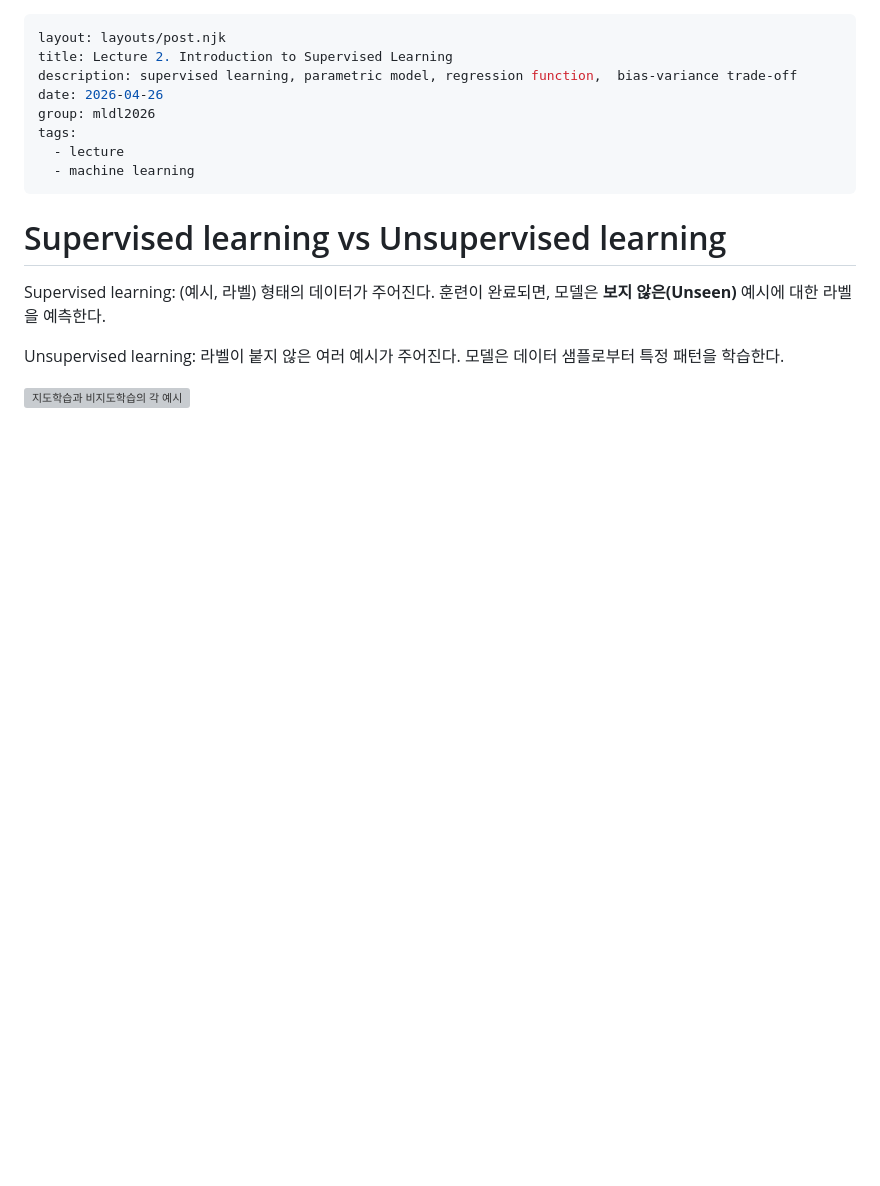
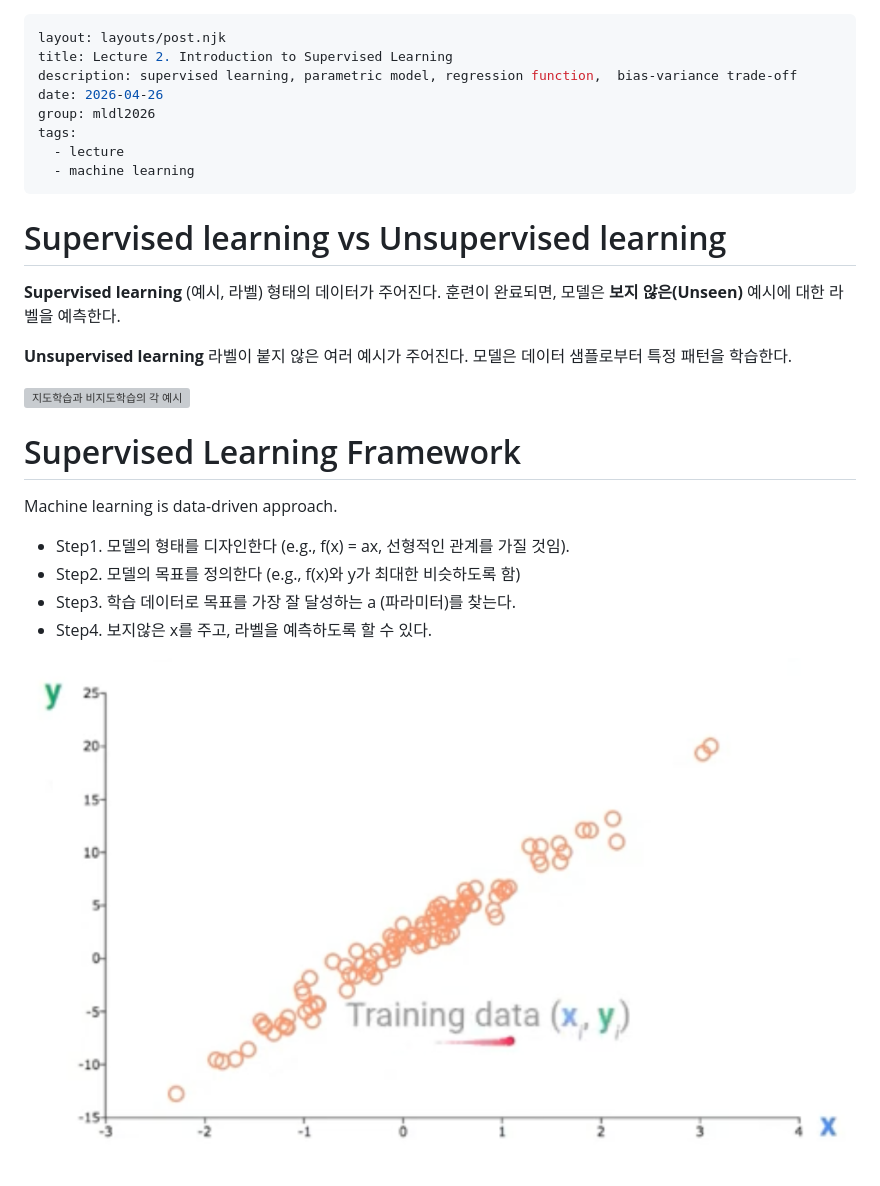
Before and after one commit to junseongpyo/junseongpyo.github.io, a Markdown page: posts/lecture2.md, the part around the change. Drawn GitHub-style; pictures changed too: posts/image-4.png (added); blank space fills up the shorter version; grey boxes are pictures that could not be loaded.

```diff
--- a/posts/lecture2.md
+++ b/posts/lecture2.md
@@ -11,8 +11,21 @@ tags:
 
 # Supervised learning vs Unsupervised learning
 
-Supervised learning: (예시, 라벨) 형태의 데이터가 주어진다. 훈련이 완료되면, 모델은 **보지 않은(Unseen)** 예시에 대한 라벨을 예측한다.
+**Supervised learning**
+(예시, 라벨) 형태의 데이터가 주어진다. 훈련이 완료되면, 모델은 **보지 않은(Unseen)** 예시에 대한 라벨을 예측한다.
 
-Unsupervised learning: 라벨이 붙지 않은 여러 예시가 주어진다. 모델은 데이터 샘플로부터 특정 패턴을 학습한다.
+**Unsupervised learning**
+라벨이 붙지 않은 여러 예시가 주어진다. 모델은 데이터 샘플로부터 특정 패턴을 학습한다.
 
 ![지도학습과 비지도학습의 각 예시](image-2.png)
+
+# Supervised Learning Framework
+
+Machine learning is data-driven approach.
+
+- Step1. 모델의 형태를 디자인한다 (e.g., f(x) = ax, 선형적인 관계를 가질 것임).
+- Step2. 모델의 목표를 정의한다 (e.g., f(x)와 y가 최대한 비슷하도록 함)
+- Step3. 학습 데이터로 목표를 가장 잘 달성하는 a (파라미터)를 찾는다.
+- Step4. 보지않은 x를 주고, 라벨을 예측하도록 할 수 있다.
+
+![x-y의 선형관계](image-4.png)
```
Also changed, not shown: profile_image.png (added), 7 other files.
